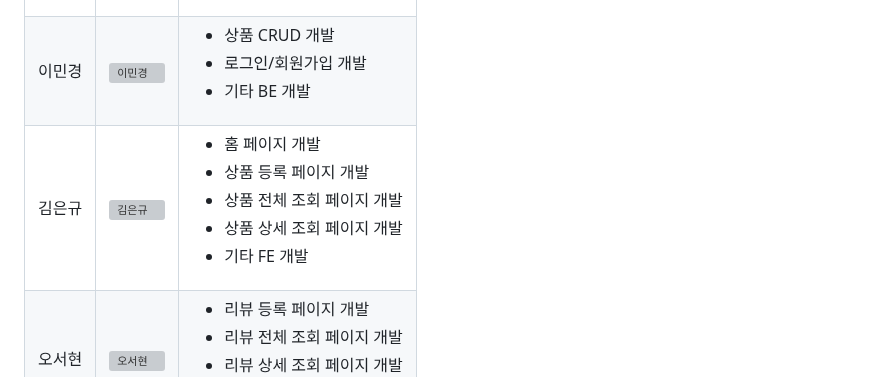
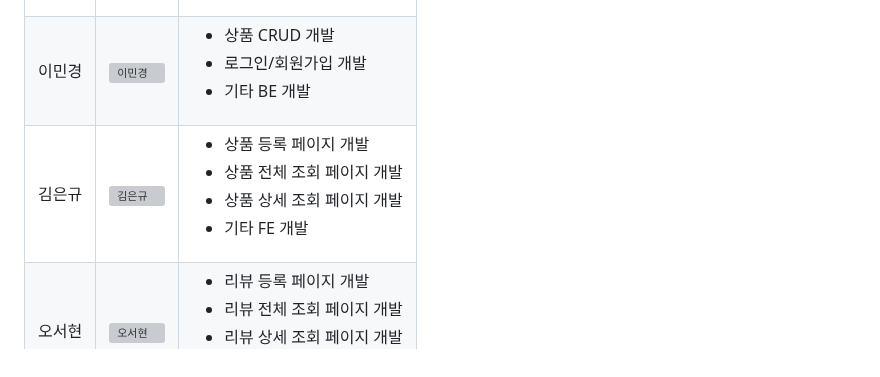
Before and after one commit to sexypoo/openSWPlatform, a Markdown page: README.md, the part around the change. GitHub-like rendering; grey boxes are pictures that could not be loaded.

```diff
--- a/README.md
+++ b/README.md
@@ -67,7 +67,7 @@ $ python app.py
 |-----------------|-----------------|-----------------|
 | 박고은    |  <img src="https://avatars.githubusercontent.com/u/60212998?v=4" alt="박고은" width="100"> | <ul><li>프로젝트 계획 및 관리</li><li>팀 리딩 및 커뮤니케이션</li><li>리뷰 CURD 개발</li><li>마이페이지 기능 개발</li><li>기타 BE 개발</li></ul>     |
 | 이민경   |  <img src="https://avatars.githubusercontent.com/u/162548821?v=4" alt="이민경" width="100">| <ul><li>상품 CRUD 개발</li><li>로그인/회원가입 개발</li><li>기타 BE 개발</li></ul> |
-| 김은규   |  <img src="https://avatars.githubusercontent.com/u/228705566?v=4" alt="김은규" width="100">    |<ul><li>홈 페이지 개발</li><li>상품 등록 페이지 개발</li><li>상품 전체 조회 페이지 개발</li><li>상품 상세 조회 페이지 개발</li><li>기타 FE 개발</li></ul>  |
+| 김은규   |  <img src="https://avatars.githubusercontent.com/u/228705566?v=4" alt="김은규" width="100">    |<ul><li>상품 등록 페이지 개발</li><li>상품 전체 조회 페이지 개발</li><li>상품 상세 조회 페이지 개발</li><li>기타 FE 개발</li></ul>  |
 | 오서현    |  <img src="https://avatars.githubusercontent.com/u/229738206?v=4" alt="오서현" width="100">    | <ul><li>리뷰 등록 페이지 개발</li><li>리뷰 전체 조회 페이지 개발</li><li>리뷰 상세 조회 페이지 개발</li><li>기타 FE 개발</li></ul>    |
 | 채서윤    |  <img src="https://avatars.githubusercontent.com/u/231133650?v=4" alt="채서윤" width="100">    | <ul><li>회원가입 페이지 개발</li><li>로그인 페이지 개발</li><li>마이페이지 개발</li><li>메인페이지 개발</li><li>기타 FE 개발</li></ul>    |
 
```
